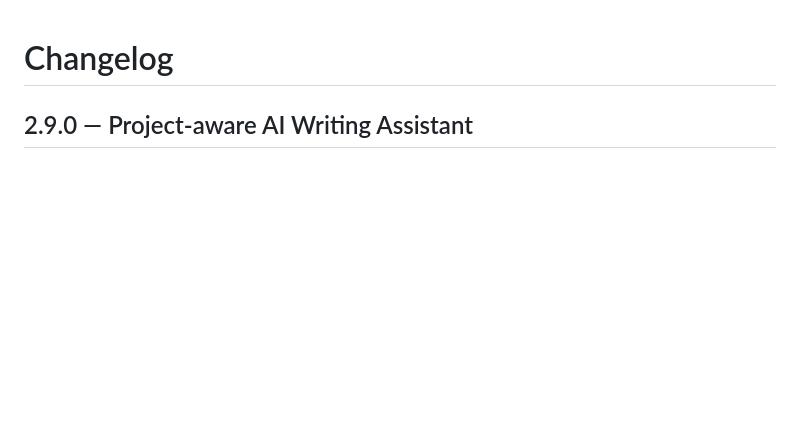
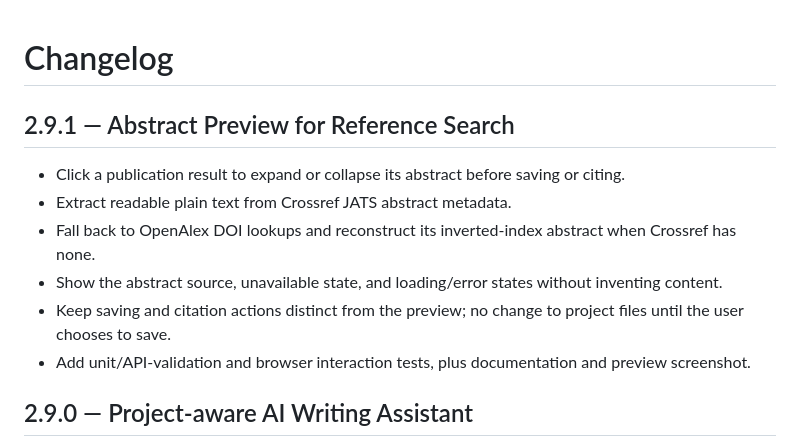
Before and after one commit to efendiyhy/ek-tex, a Markdown page: CHANGELOG.md, the part around the change. Drawn GitHub-style; blank space fills up the shorter version.

```diff
--- a/CHANGELOG.md
+++ b/CHANGELOG.md
@@ -1,4 +1,13 @@
 # Changelog
+
+## 2.9.1 — Abstract Preview for Reference Search
+
+- Click a publication result to expand or collapse its abstract before saving or citing.
+- Extract readable plain text from Crossref JATS abstract metadata.
+- Fall back to OpenAlex DOI lookups and reconstruct its inverted-index abstract when Crossref has none.
+- Show the abstract source, unavailable state, and loading/error states without inventing content.
+- Keep saving and citation actions distinct from the preview; no change to project files until the user chooses to save.
+- Add unit/API-validation and browser interaction tests, plus documentation and preview screenshot.
 
 ## 2.9.0 — Project-aware AI Writing Assistant
 
```
Also changed, not shown: README.md (+19 -4 lines), docs/reference-abstract-v291.png (added), 7 other files.
